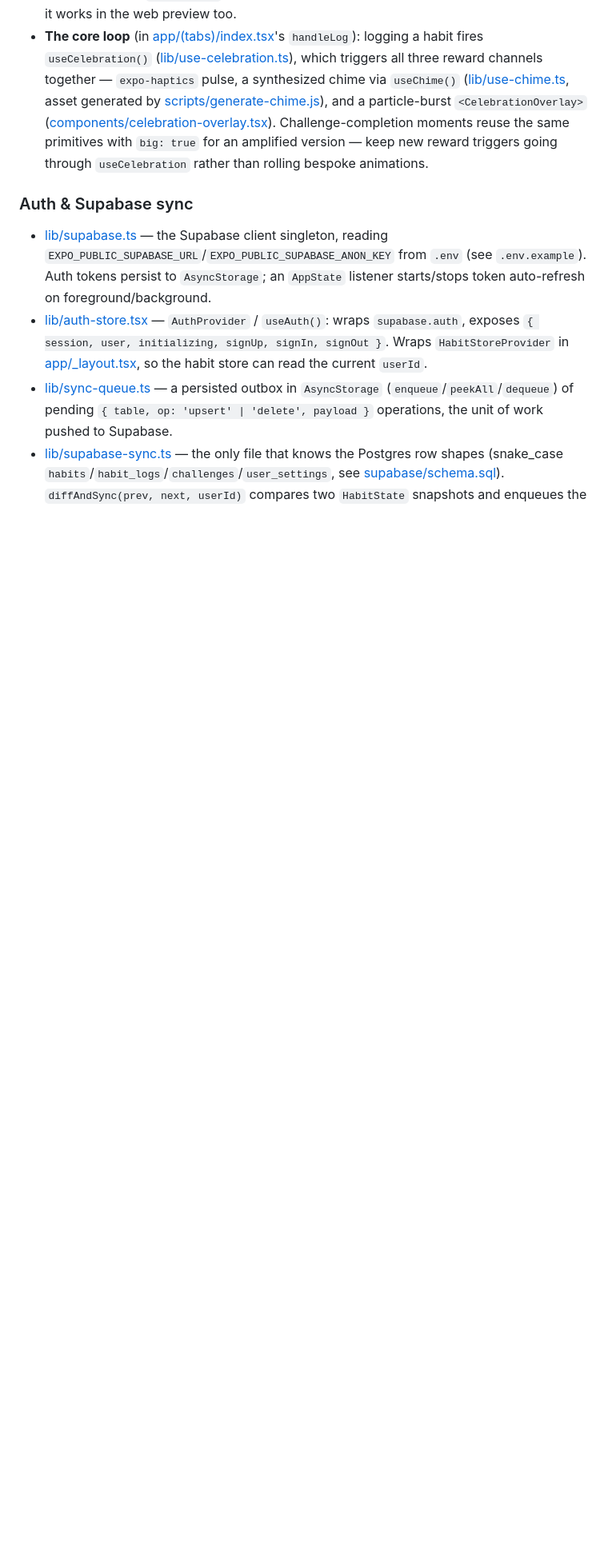
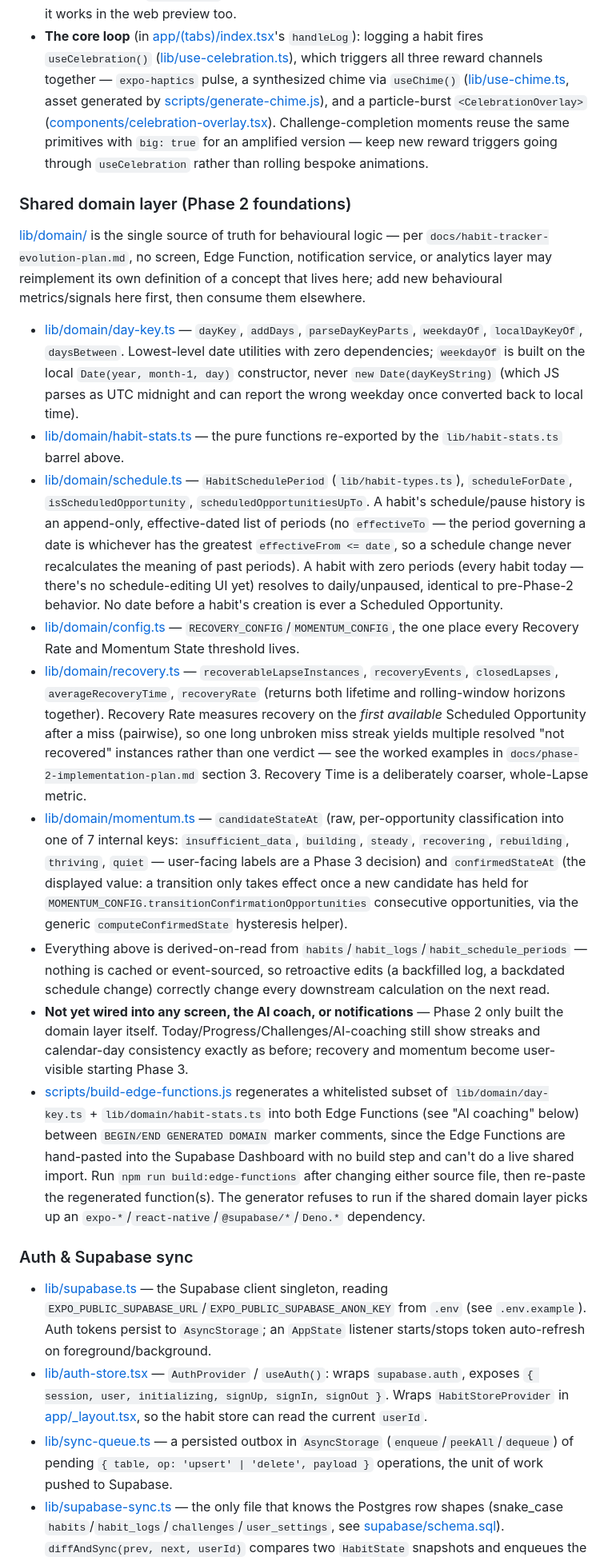
Before and after one commit to elboogz/habit-tracker, a Markdown page: CLAUDE.md, the part around one of its changes. Shown at 80% size. Rendered like a GitHub page; blank space fills up the shorter version.

```diff
--- a/CLAUDE.md
+++ b/CLAUDE.md
@@ -36,5 +36,19 @@ Together that's **8 screens** — 4 tabs carry daily navigation, the other 4 (si
 - [lib/confirm.ts](lib/confirm.ts) — `confirmAction`/`alertMessage` wrap `Alert.alert`, falling back to `window.confirm`/`window.alert` on web (`react-native-web`'s `Alert.alert` is a no-op). Use these instead of `Alert.alert` directly for any destructive action or validation message, so it works in the web preview too.
 - **The core loop** (in [app/(tabs)/index.tsx](app/(tabs)/index.tsx)'s `handleLog`): logging a habit fires `useCelebration()` ([lib/use-celebration.ts](lib/use-celebration.ts)), which triggers all three reward channels together — `expo-haptics` pulse, a synthesized chime via `useChime()` ([lib/use-chime.ts](lib/use-chime.ts), asset generated by [scripts/generate-chime.js](scripts/generate-chime.js)), and a particle-burst `<CelebrationOverlay>` ([components/celebration-overlay.tsx](components/celebration-overlay.tsx)). Challenge-completion moments reuse the same primitives with `big: true` for an amplified version — keep new reward triggers going through `useCelebration` rather than rolling bespoke animations.
+
+### Shared domain layer (Phase 2 foundations)
+
+[lib/domain/](lib/domain/) is the single source of truth for behavioural logic — per `docs/habit-tracker-evolution-plan.md`, no screen, Edge Function, notification service, or analytics layer may reimplement its own definition of a concept that lives here; add new behavioural metrics/signals here first, then consume them elsewhere.
+
+- [lib/domain/day-key.ts](lib/domain/day-key.ts) — `dayKey`, `addDays`, `parseDayKeyParts`, `weekdayOf`, `localDayKeyOf`, `daysBetween`. Lowest-level date utilities with zero dependencies; `weekdayOf` is built on the local `Date(year, month-1, day)` constructor, never `new Date(dayKeyString)` (which JS parses as UTC midnight and can report the wrong weekday once converted back to local time).
+- [lib/domain/habit-stats.ts](lib/domain/habit-stats.ts) — the pure functions re-exported by the `lib/habit-stats.ts` barrel above.
+- [lib/domain/schedule.ts](lib/domain/schedule.ts) — `HabitSchedulePeriod` (`lib/habit-types.ts`), `scheduleForDate`, `isScheduledOpportunity`, `scheduledOpportunitiesUpTo`. A habit's schedule/pause history is an append-only, effective-dated list of periods (no `effectiveTo` — the period governing a date is whichever has the greatest `effectiveFrom <= date`, so a schedule change never recalculates the meaning of past periods). A habit with zero periods (every habit today — there's no schedule-editing UI yet) resolves to daily/unpaused, identical to pre-Phase-2 behavior. No date before a habit's creation is ever a Scheduled Opportunity.
+- [lib/domain/config.ts](lib/domain/config.ts) — `RECOVERY_CONFIG`/`MOMENTUM_CONFIG`, the one place every Recovery Rate and Momentum State threshold lives.
+- [lib/domain/recovery.ts](lib/domain/recovery.ts) — `recoverableLapseInstances`, `recoveryEvents`, `closedLapses`, `averageRecoveryTime`, `recoveryRate` (returns both lifetime and rolling-window horizons together). Recovery Rate measures recovery on the *first available* Scheduled Opportunity after a miss (pairwise), so one long unbroken miss streak yields multiple resolved "not recovered" instances rather than one verdict — see the worked examples in `docs/phase-2-implementation-plan.md` section 3. Recovery Time is a deliberately coarser, whole-Lapse metric.
+- [lib/domain/momentum.ts](lib/domain/momentum.ts) — `candidateStateAt` (raw, per-opportunity classification into one of 7 internal keys: `insufficient_data`, `building`, `steady`, `recovering`, `rebuilding`, `thriving`, `quiet` — user-facing labels are a Phase 3 decision) and `confirmedStateAt` (the displayed value: a transition only takes effect once a new candidate has held for `MOMENTUM_CONFIG.transitionConfirmationOpportunities` consecutive opportunities, via the generic `computeConfirmedState` hysteresis helper).
+- Everything above is derived-on-read from `habits`/`habit_logs`/`habit_schedule_periods` — nothing is cached or event-sourced, so retroactive edits (a backfilled log, a backdated schedule change) correctly change every downstream calculation on the next read.
+- **Not yet wired into any screen, the AI coach, or notifications** — Phase 2 only built the domain layer itself. Today/Progress/Challenges/AI-coaching still show streaks and calendar-day consistency exactly as before; recovery and momentum become user-visible starting Phase 3.
+- [scripts/build-edge-functions.js](scripts/build-edge-functions.js) regenerates a whitelisted subset of `lib/domain/day-key.ts` + `lib/domain/habit-stats.ts` into both Edge Functions (see "AI coaching" below) between `BEGIN/END GENERATED DOMAIN` marker comments, since the Edge Functions are hand-pasted into the Supabase Dashboard with no build step and can't do a live shared import. Run `npm run build:edge-functions` after changing either source file, then re-paste the regenerated function(s). The generator refuses to run if the shared domain layer picks up an `expo-*`/`react-native`/`@supabase/*`/`Deno.*` dependency.
 
 ### Auth & Supabase sync
 
```
Also changed, not shown: other parts of CLAUDE.md (+5 -4 lines).
